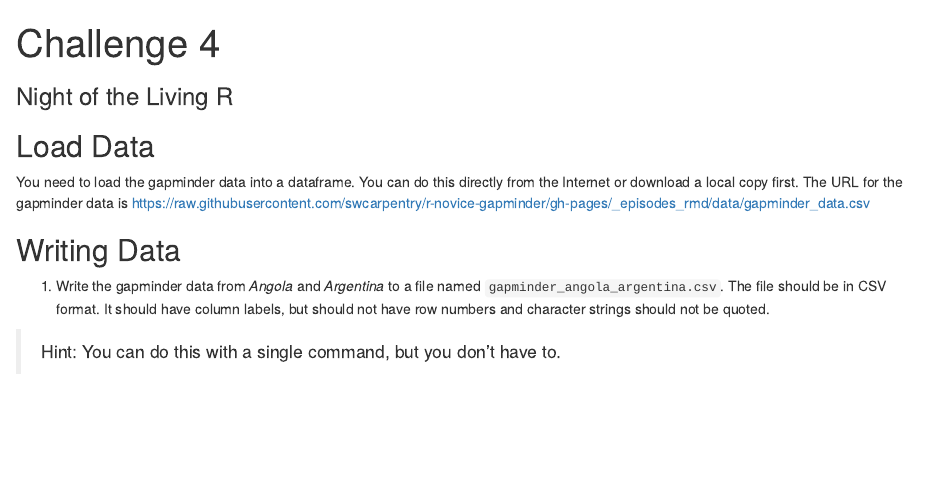
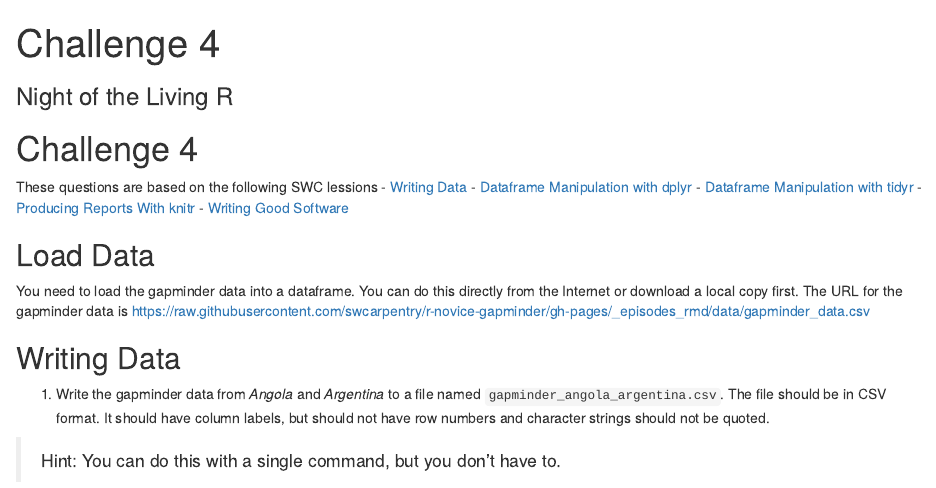
Before and after one commit to IBIEM/challenge_4, an R Markdown document (challenge4_assignment.Rmd): the page in a window 1100 px wide, from its top. Rendered offline with R 4.5, knitr and Pandoc, with nearby package versions; some code elsewhere in the file could not run offline.

Commit message:
challenge4_assignment.Rmd: added links to lessons

```diff
--- a/challenge4_assignment.Rmd
+++ b/challenge4_assignment.Rmd
@@ -5,6 +5,14 @@ output:
   html_document:
     df_print: paged
 ---
+
+# Challenge 4
+These questions are based on the following SWC lessions
+- [Writing Data](http://swcarpentry.github.io/r-novice-gapminder/11-writing-data/)
+- [Dataframe Manipulation with dplyr](http://swcarpentry.github.io/r-novice-gapminder/13-dplyr/)
+- [Dataframe Manipulation with tidyr](http://swcarpentry.github.io/r-novice-gapminder/14-tidyr/)
+- [Producing Reports With knitr](http://swcarpentry.github.io/r-novice-gapminder/15-knitr-markdown/)
+- [Writing Good Software](http://swcarpentry.github.io/r-novice-gapminder/16-wrap-up/)
 
 ## Load Data
 
```
